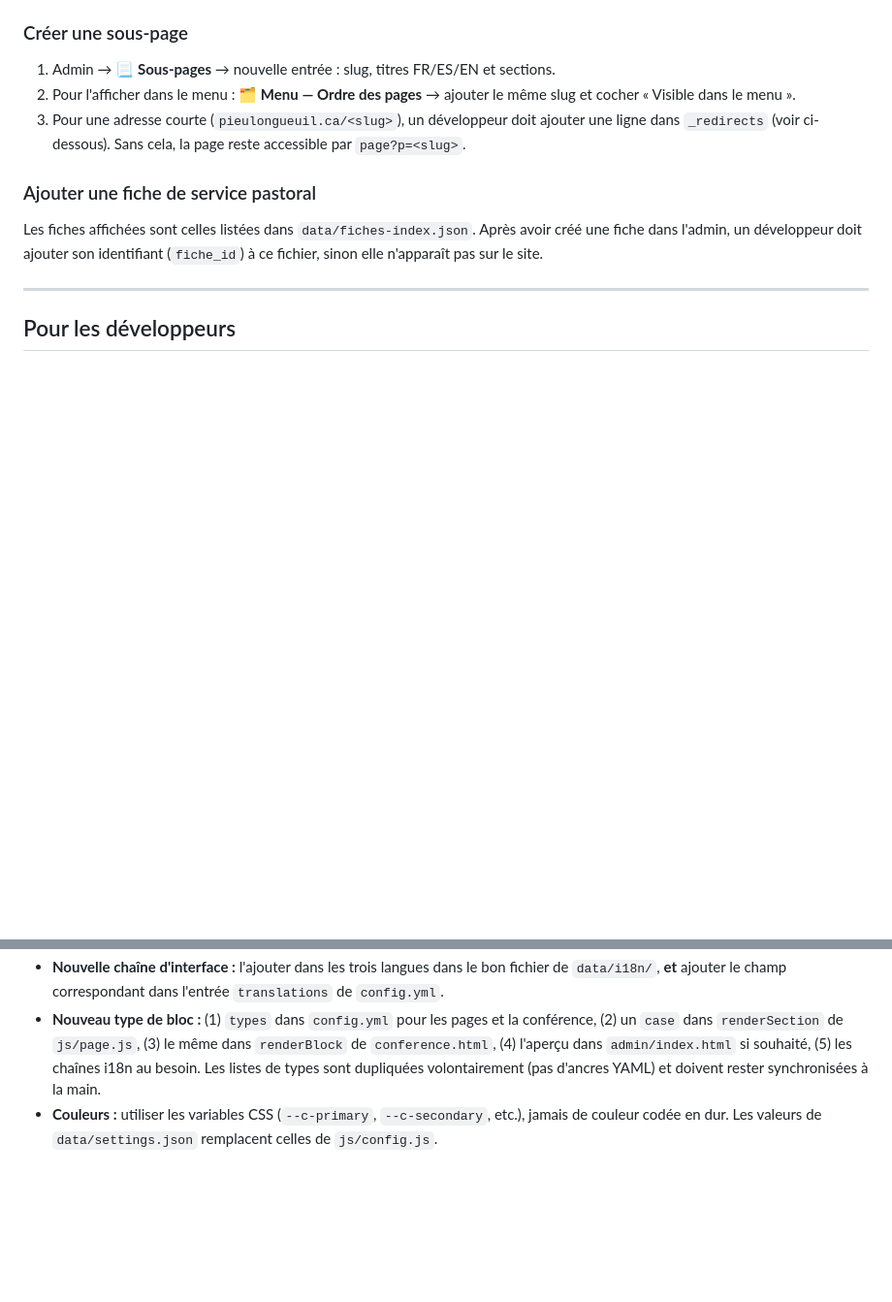
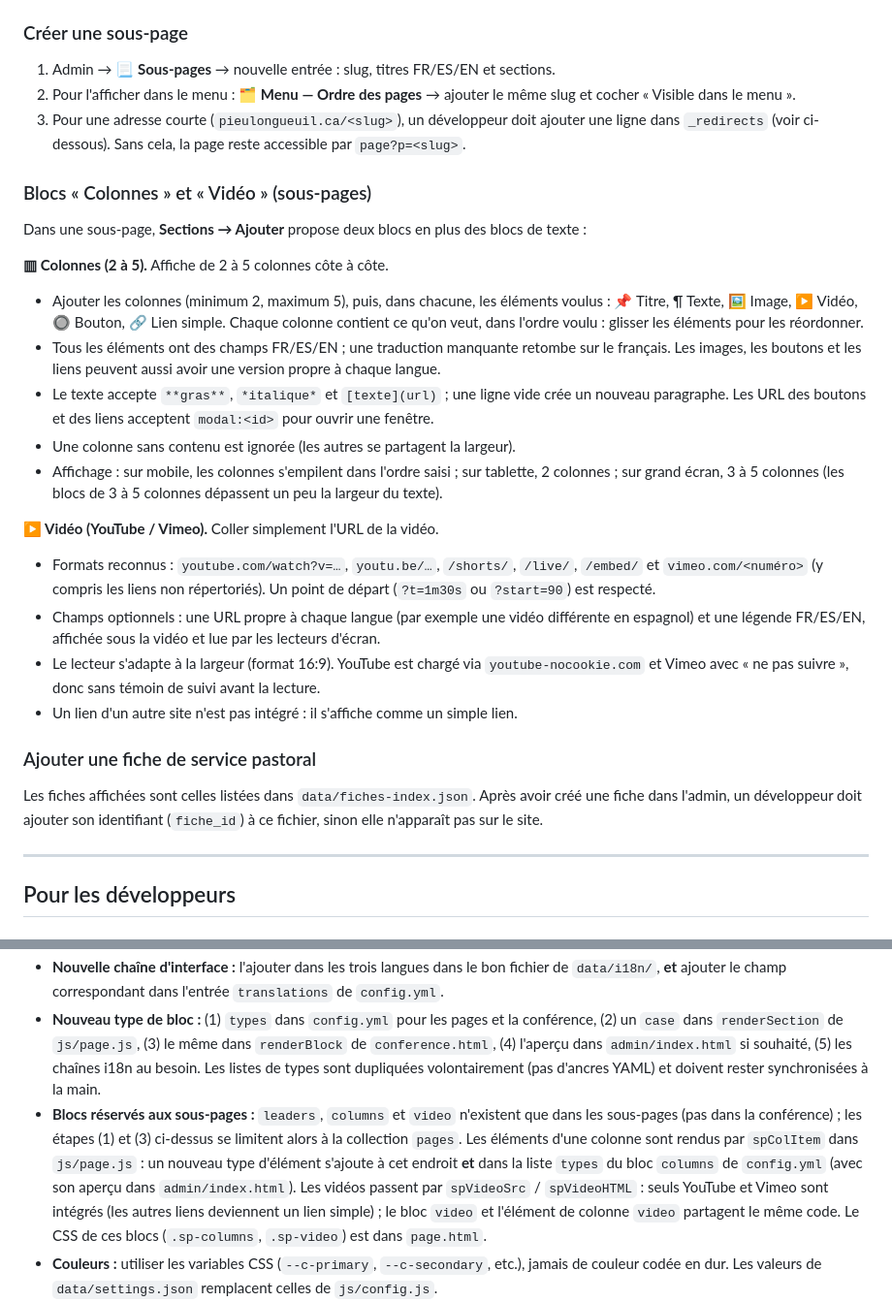
Before and after one commit to idefy/pieuLongueuil, a Markdown page: README.md, 2 parts joined by grey strips. Shown at 97% size. Rendered like a GitHub page; blank space fills up the shorter version.

```diff
--- a/README.md
+++ b/README.md
@@ -40,6 +40,23 @@ Les images et PDF téléversés vont dans le dossier `assets/`, qui est **plat**
 1. Admin → **📃 Sous-pages** → nouvelle entrée : slug, titres FR/ES/EN et sections.
 2. Pour l'afficher dans le menu : **🗂️ Menu — Ordre des pages** → ajouter le même slug et cocher « Visible dans le menu ».
 3. Pour une adresse courte (`pieulongueuil.ca/<slug>`), un développeur doit ajouter une ligne dans `_redirects` (voir ci-dessous). Sans cela, la page reste accessible par `page?p=<slug>`.
+
+### Blocs « Colonnes » et « Vidéo » (sous-pages)
+
+Dans une sous-page, **Sections → Ajouter** propose deux blocs en plus des blocs de texte :
+
+**▥ Colonnes (2 à 5).** Affiche de 2 à 5 colonnes côte à côte.
+- Ajouter les colonnes (minimum 2, maximum 5), puis, dans chacune, les éléments voulus : 📌 Titre, ¶ Texte, 🖼️ Image, ▶ Vidéo, 🔘 Bouton, 🔗 Lien simple. Chaque colonne contient ce qu'on veut, dans l'ordre voulu : glisser les éléments pour les réordonner.
+- Tous les éléments ont des champs FR/ES/EN ; une traduction manquante retombe sur le français. Les images, les boutons et les liens peuvent aussi avoir une version propre à chaque langue.
+- Le texte accepte `**gras**`, `*italique*` et `[texte](url)` ; une ligne vide crée un nouveau paragraphe. Les URL des boutons et des liens acceptent `modal:<id>` pour ouvrir une fenêtre.
+- Une colonne sans contenu est ignorée (les autres se partagent la largeur).
+- Affichage : sur mobile, les colonnes s'empilent dans l'ordre saisi ; sur tablette, 2 colonnes ; sur grand écran, 3 à 5 colonnes (les blocs de 3 à 5 colonnes dépassent un peu la largeur du texte).
+
+**▶ Vidéo (YouTube / Vimeo).** Coller simplement l'URL de la vidéo.
+- Formats reconnus : `youtube.com/watch?v=…`, `youtu.be/…`, `/shorts/`, `/live/`, `/embed/` et `vimeo.com/<numéro>` (y compris les liens non répertoriés). Un point de départ (`?t=1m30s` ou `?start=90`) est respecté.
+- Champs optionnels : une URL propre à chaque langue (par exemple une vidéo différente en espagnol) et une légende FR/ES/EN, affichée sous la vidéo et lue par les lecteurs d'écran.
+- Le lecteur s'adapte à la largeur (format 16:9). YouTube est chargé via `youtube-nocookie.com` et Vimeo avec « ne pas suivre », donc sans témoin de suivi avant la lecture.
+- Un lien d'un autre site n'est pas intégré : il s'affiche comme un simple lien.
 
 ### Ajouter une fiche de service pastoral
 
@@ -97,6 +114,7 @@ Les fonctions `functions/api/` (connexion à l'admin) ne s'exécutent que sur Cl
 - **Listes dans le CMS :** une collection de type « fichier » avec un champ `list` exige que le JSON soit **enveloppé dans un objet** (`{ "leaders": [ … ] }`), pas un tableau nu.
 - **Nouvelle chaîne d'interface :** l'ajouter dans les trois langues dans le bon fichier de `data/i18n/`, **et** ajouter le champ correspondant dans l'entrée `translations` de `config.yml`.
 - **Nouveau type de bloc :** (1) `types` dans `config.yml` pour les pages et la conférence, (2) un `case` dans `renderSection` de `js/page.js`, (3) le même dans `renderBlock` de `conference.html`, (4) l'aperçu dans `admin/index.html` si souhaité, (5) les chaînes i18n au besoin. Les listes de types sont dupliquées volontairement (pas d'ancres YAML) et doivent rester synchronisées à la main.
+- **Blocs réservés aux sous-pages :** `leaders`, `columns` et `video` n'existent que dans les sous-pages (pas dans la conférence) ; les étapes (1) et (3) ci-dessus se limitent alors à la collection `pages`. Les éléments d'une colonne sont rendus par `spColItem` dans `js/page.js` : un nouveau type d'élément s'ajoute à cet endroit **et** dans la liste `types` du bloc `columns` de `config.yml` (avec son aperçu dans `admin/index.html`). Les vidéos passent par `spVideoSrc` / `spVideoHTML` : seuls YouTube et Vimeo sont intégrés (les autres liens deviennent un lien simple) ; le bloc `video` et l'élément de colonne `video` partagent le même code. Le CSS de ces blocs (`.sp-columns`, `.sp-video`) est dans `page.html`.
 - **Couleurs :** utiliser les variables CSS (`--c-primary`, `--c-secondary`, etc.), jamais de couleur codée en dur. Les valeurs de `data/settings.json` remplacent celles de `js/config.js`.
 - **Polices :** Playfair Display (titres) et Lato (texte), chargées par un lien Google Fonts dans `app.js`, `page.html` et `conference.html`. Le bloc `fonts` de `js/config.js` est obsolète et n'est plus utilisé par `page.js`.
 - **`js/calendar.js` doit rester après `js/page.js`** dans `page.html` : il enveloppe la fonction globale `renderSection`.
```
